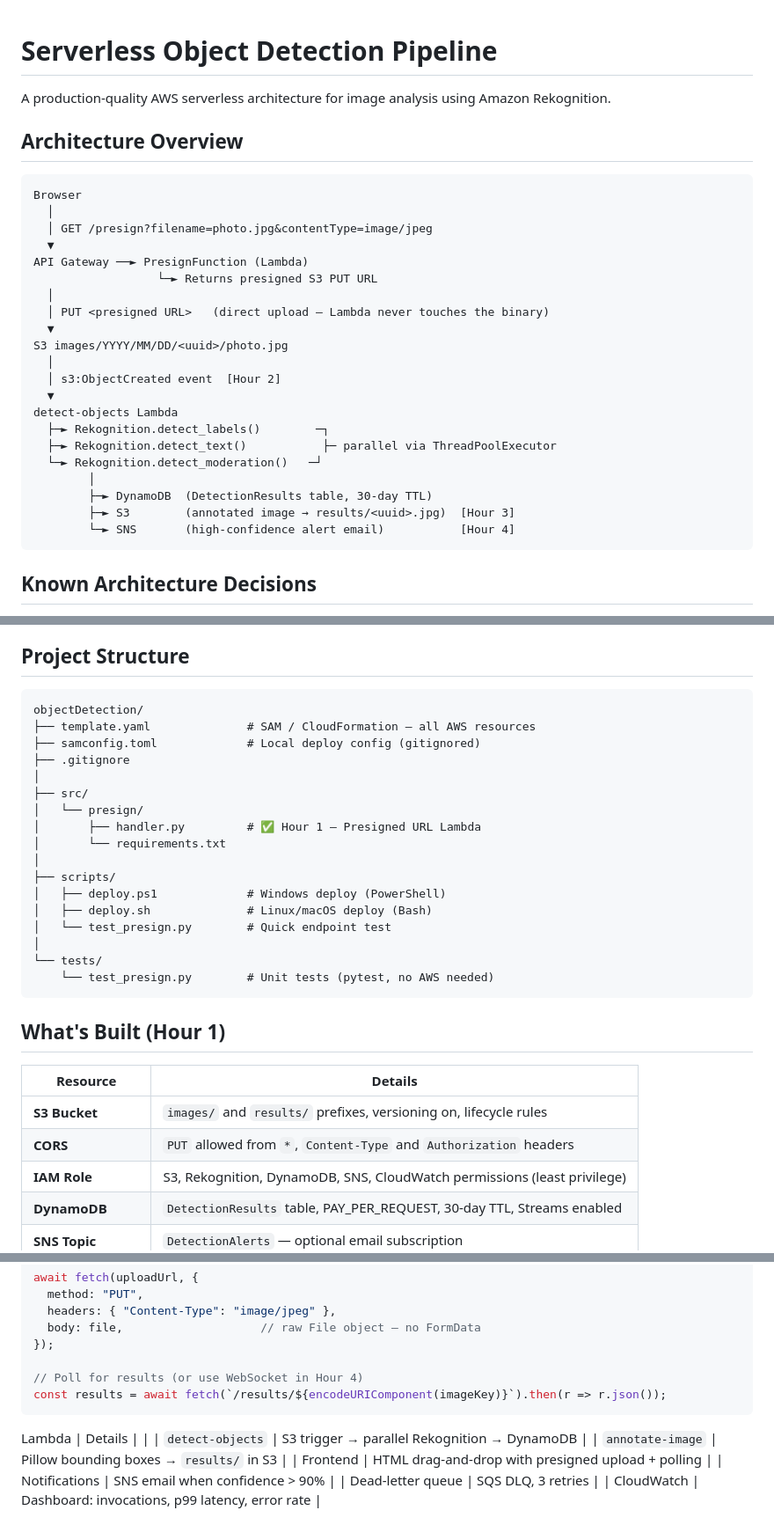
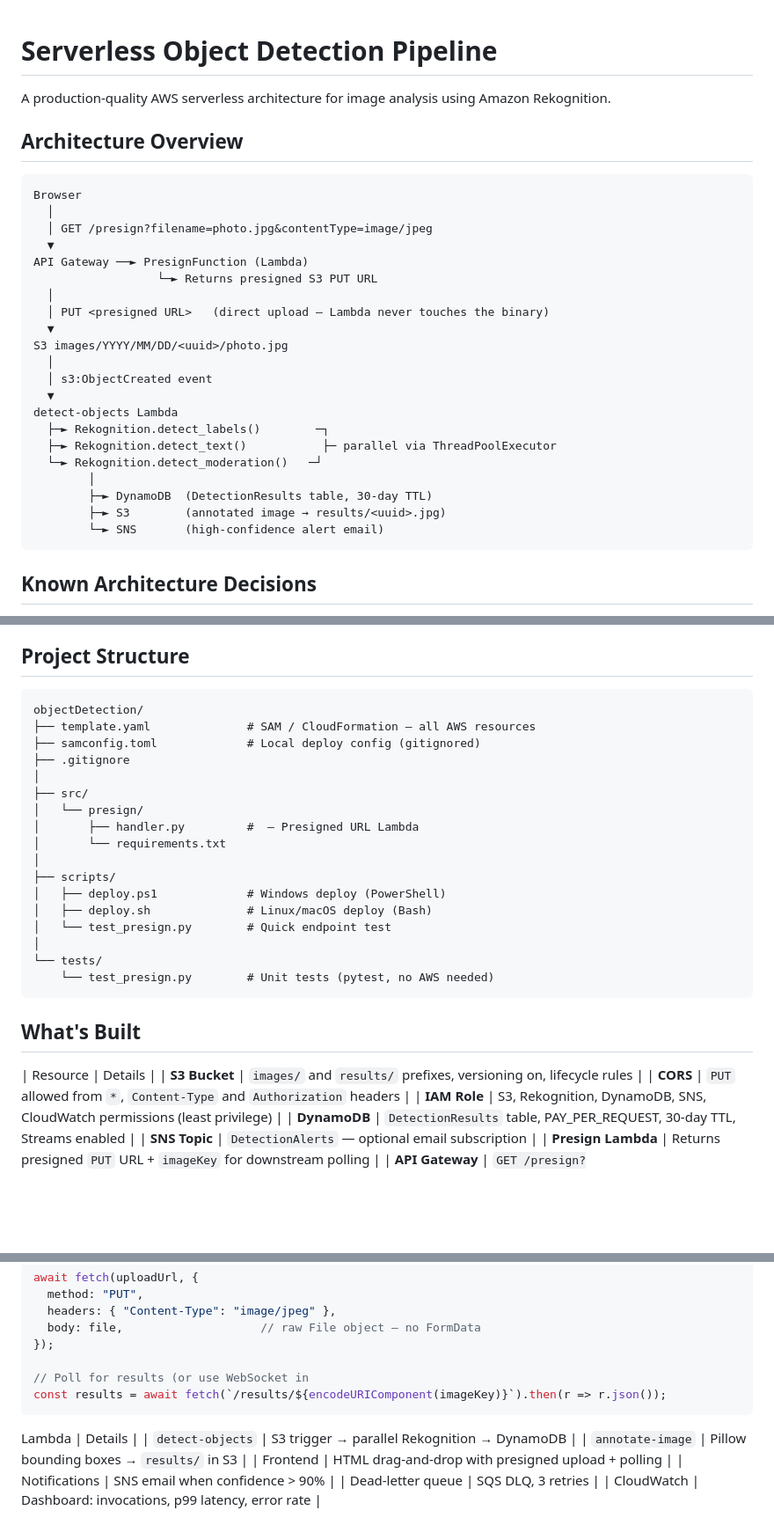
Before and after one commit to pawarharish04/VisionDetectAI, a Markdown page: README.md, 3 parts joined by grey strips. Shown at 88% size. GitHub-like rendering; blank space fills up the shorter version.

Commit message:
Refactor README for clarity and formatting
Removed unnecessary comments and improved formatting.

````diff
--- a/README.md
+++ b/README.md
@@ -1,9 +1,7 @@
 # Serverless Object Detection Pipeline
-
 A production-quality AWS serverless architecture for image analysis using Amazon Rekognition.
 
 ## Architecture Overview
-
 ```
 Browser
   │
@@ -16,7 +14,7 @@ API Gateway ──► PresignFunction (Lambda)
   ▼
 S3 images/YYYY/MM/DD/<uuid>/photo.jpg
   │
-  │ s3:ObjectCreated event  [Hour 2]
+  │ s3:ObjectCreated event
   ▼
 detect-objects Lambda
   ├─► Rekognition.detect_labels()        ─┐
@@ -24,10 +22,9 @@ detect-objects Lambda
   └─► Rekognition.detect_moderation()   ─┘
         │
         ├─► DynamoDB  (DetectionResults table, 30-day TTL)
-        ├─► S3        (annotated image → results/<uuid>.jpg)  [Hour 3]
-        └─► SNS       (high-confidence alert email)           [Hour 4]
+        ├─► S3        (annotated image → results/<uuid>.jpg)
+        └─► SNS       (high-confidence alert email)
 ```
-
 ## Known Architecture Decisions
 
 - PPE detection runs in parallel with labels, text, and moderation so one Rekognition round-trip does not block the others. That keeps end-to-end latency lower for each uploaded image while still storing one combined result record in DynamoDB.
@@ -35,7 +32,6 @@ detect-objects Lambda
 - Presigned URLs are used so the browser uploads directly to S3 and Lambda never handles raw image bytes. That reduces Lambda memory and execution time, avoids API Gateway payload limits for large files, and keeps the compute layer focused on orchestration instead of file transfer.
 
 ## Project Structure
-
 ```
 objectDetection/
 ├── template.yaml              # SAM / CloudFormation — all AWS resources
@@ -44,7 +40,7 @@ objectDetection/
 │
 ├── src/
 │   └── presign/
-│       ├── handler.py         # ✅ Hour 1 — Presigned URL Lambda
+│       ├── handler.py         #  — Presigned URL Lambda
 │       └── requirements.txt
 │
 ├── scripts/
@@ -56,10 +52,9 @@ objectDetection/
     └── test_presign.py        # Unit tests (pytest, no AWS needed)
 ```
 
-## What's Built (Hour 1)
+## What's Built
 
 | Resource | Details |
-|---|---|
 | **S3 Bucket** | `images/` and `results/` prefixes, versioning on, lifecycle rules |
 | **CORS** | `PUT` allowed from `*`, `Content-Type` and `Authorization` headers |
 | **IAM Role** | S3, Rekognition, DynamoDB, SNS, CloudWatch permissions (least privilege) |
@@ -152,13 +147,12 @@ await fetch(uploadUrl, {
   body: file,                    // raw File object — no FormData
 });
 
-// Poll for results (or use WebSocket in Hour 4)
+// Poll for results (or use WebSocket in
 const results = await fetch(`/results/${encodeURIComponent(imageKey)}`).then(r => r.json());
 ```
 
 
  Lambda | Details |
-|
 | `detect-objects` | S3 trigger → parallel Rekognition → DynamoDB |
 | `annotate-image` | Pillow bounding boxes → `results/` in S3 |
 | Frontend | HTML drag-and-drop with presigned upload + polling |
````
